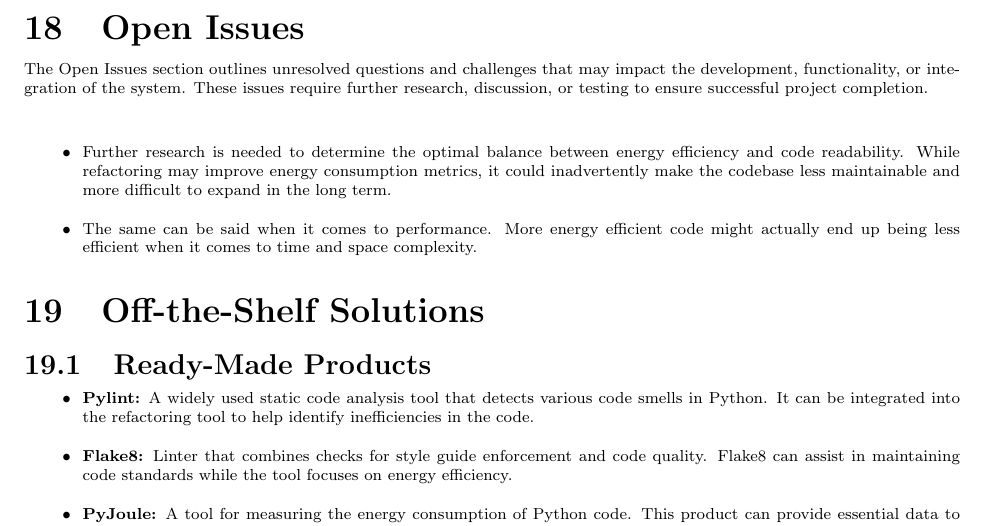
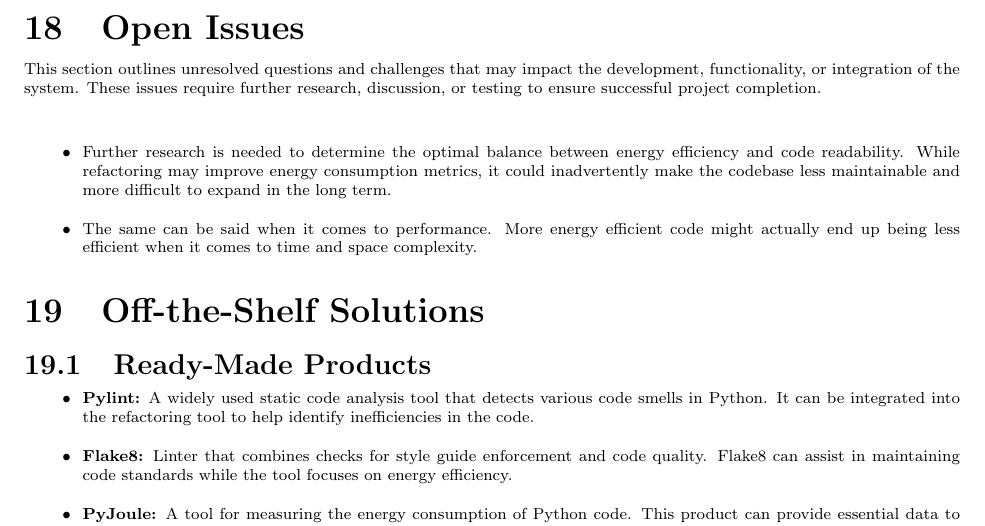
Before and after one commit to ssm-lab/capstone--source-code-optimizer, a LaTeX document (docs/SRS/SRS.tex): part of page 27 of 33, cut so that both start at the same text. Compiled offline with pdfLaTeX.

Commit message:
minor adjustment to intro

```diff
--- a/docs/SRS/SRS.tex
+++ b/docs/SRS/SRS.tex
@@ -831,7 +831,7 @@ Not applicable in this project currently
 
 \section{Open Issues}
 
-The Open Issues section outlines unresolved questions and challenges that may impact the development, functionality, or integration of the system. These issues require further research, discussion, or testing to ensure successful project completion.\\
+This section outlines unresolved questions and challenges that may impact the development, functionality, or integration of the system. These issues require further research, discussion, or testing to ensure successful project completion.\\
 
 \begin{itemize}
   \item Further research is needed to determine the optimal balance between energy efficiency and code readability. While refactoring may improve energy consumption metrics, it could inadvertently make the codebase less maintainable and more difficult to expand in the long term.
```
